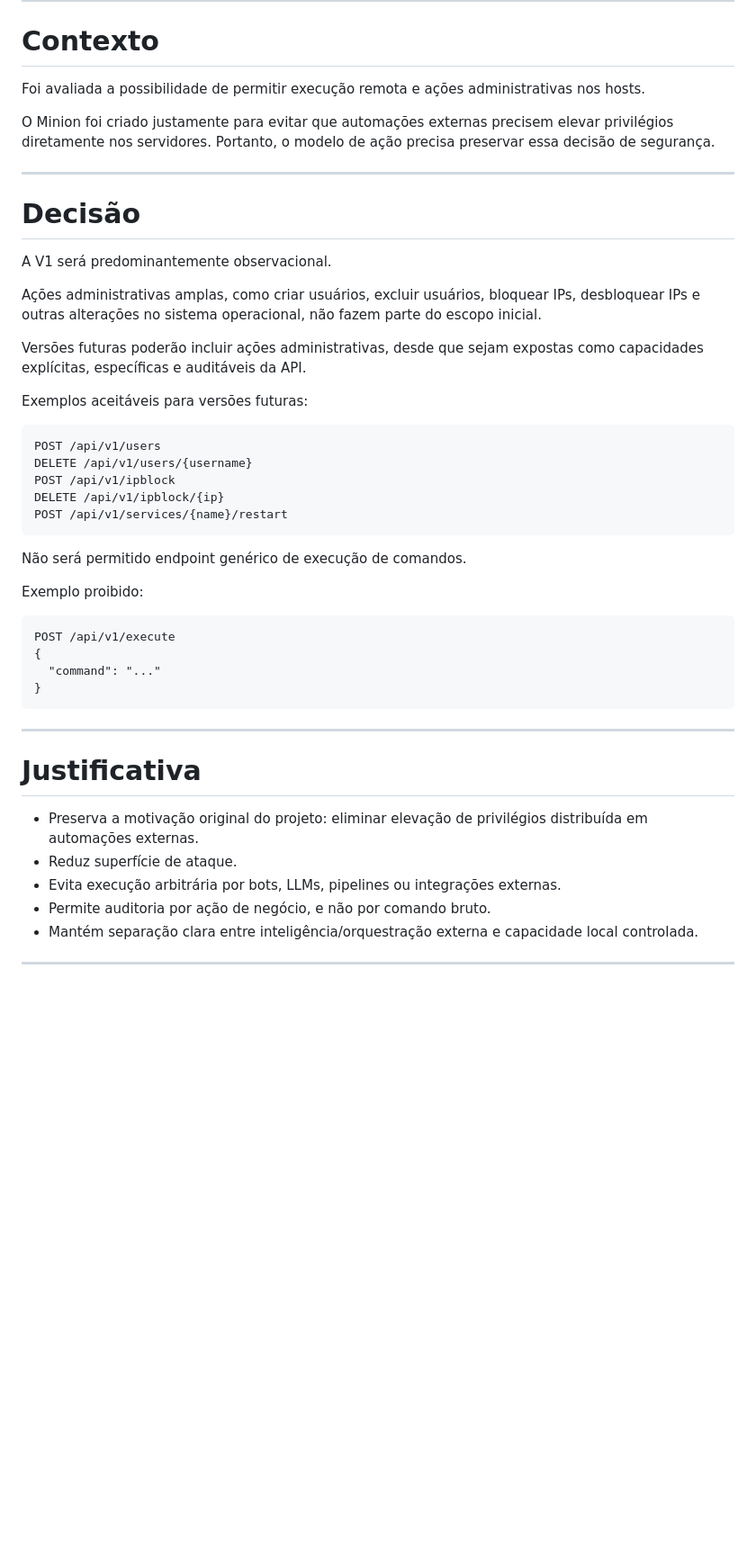
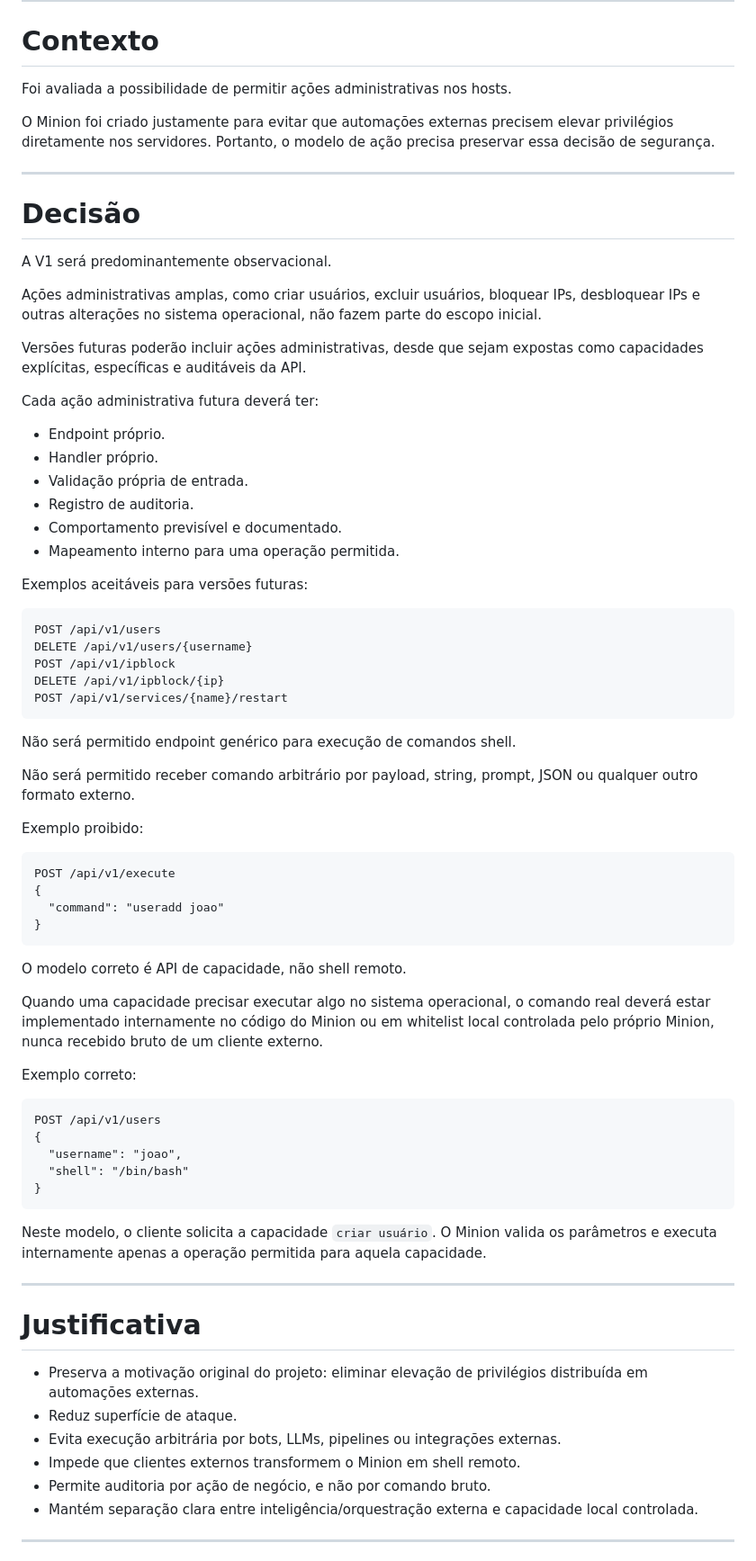
Before and after one commit to mickaelbsg/minion-agent, a Markdown page: ADR.md, the part around the change. Shown at 90% size. GitHub-like rendering; blank space fills up the shorter version.

Commit message:
docs: clarify API whitelist command model

````diff
--- a/ADR.md
+++ b/ADR.md
@@ -449,7 +449,7 @@ Solicitar ações controladas quando autorizado
 
 # Contexto
 
-Foi avaliada a possibilidade de permitir execução remota e ações administrativas nos hosts.
+Foi avaliada a possibilidade de permitir ações administrativas nos hosts.
 
 O Minion foi criado justamente para evitar que automações externas precisem elevar privilégios diretamente nos servidores. Portanto, o modelo de ação precisa preservar essa decisão de segurança.
 
@@ -463,6 +463,15 @@ Ações administrativas amplas, como criar usuários, excluir usuários, bloquea
 
 Versões futuras poderão incluir ações administrativas, desde que sejam expostas como capacidades explícitas, específicas e auditáveis da API.
 
+Cada ação administrativa futura deverá ter:
+
+* Endpoint próprio.
+* Handler próprio.
+* Validação própria de entrada.
+* Registro de auditoria.
+* Comportamento previsível e documentado.
+* Mapeamento interno para uma operação permitida.
+
 Exemplos aceitáveis para versões futuras:
 
 ```text
@@ -473,16 +482,34 @@ DELETE /api/v1/ipblock/{ip}
 POST /api/v1/services/{name}/restart
 ```
 
-Não será permitido endpoint genérico de execução de comandos.
+Não será permitido endpoint genérico para execução de comandos shell.
+
+Não será permitido receber comando arbitrário por payload, string, prompt, JSON ou qualquer outro formato externo.
 
 Exemplo proibido:
 
 ```text
 POST /api/v1/execute
 {
-  "command": "..."
+  "command": "useradd joao"
 }
 ```
+
+O modelo correto é API de capacidade, não shell remoto.
+
+Quando uma capacidade precisar executar algo no sistema operacional, o comando real deverá estar implementado internamente no código do Minion ou em whitelist local controlada pelo próprio Minion, nunca recebido bruto de um cliente externo.
+
+Exemplo correto:
+
+```text
+POST /api/v1/users
+{
+  "username": "joao",
+  "shell": "/bin/bash"
+}
+```
+
+Neste modelo, o cliente solicita a capacidade `criar usuário`. O Minion valida os parâmetros e executa internamente apenas a operação permitida para aquela capacidade.
 
 ---
 
@@ -491,6 +518,7 @@ POST /api/v1/execute
 * Preserva a motivação original do projeto: eliminar elevação de privilégios distribuída em automações externas.
 * Reduz superfície de ataque.
 * Evita execução arbitrária por bots, LLMs, pipelines ou integrações externas.
+* Impede que clientes externos transformem o Minion em shell remoto.
 * Permite auditoria por ação de negócio, e não por comando bruto.
 * Mantém separação clara entre inteligência/orquestração externa e capacidade local controlada.
 
````
